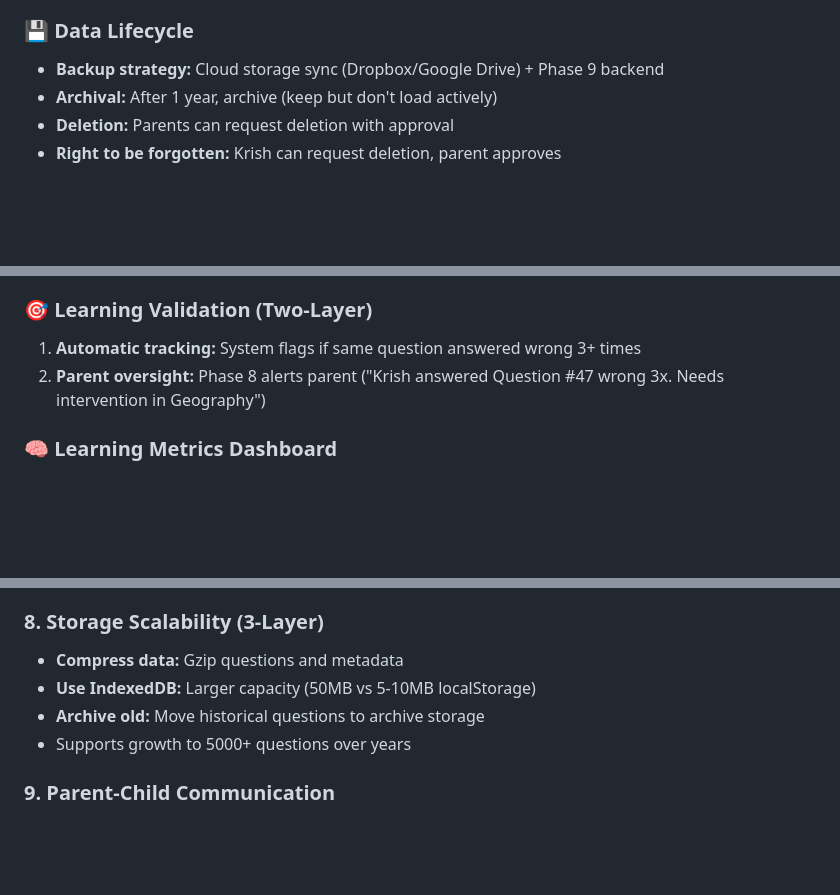
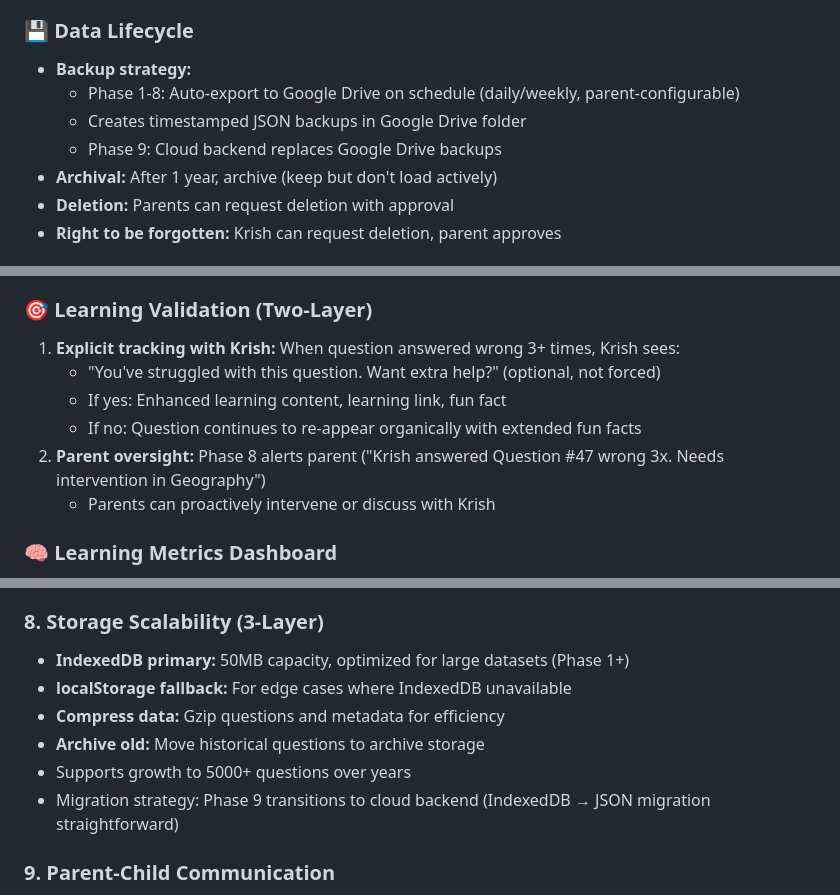
Before and after one commit to thenarsais/Family-Hub, a Markdown page: modules/TRIVIA_SYSTEM_DESIGN.md, 3 parts joined by grey strips. GitHub-like rendering; blank space fills up the shorter version.

```diff
--- a/modules/TRIVIA_SYSTEM_DESIGN.md
+++ b/modules/TRIVIA_SYSTEM_DESIGN.md
@@ -145,7 +153,10 @@ A comprehensive, engaging trivia system for Krish (age 9) that:
   - No separate scoring, just organic reinforcement
 
 ### 💾 Data Lifecycle
-- **Backup strategy:** Cloud storage sync (Dropbox/Google Drive) + Phase 9 backend
+- **Backup strategy:**
+  - Phase 1-8: Auto-export to Google Drive on schedule (daily/weekly, parent-configurable)
+  - Creates timestamped JSON backups in Google Drive folder
+  - Phase 9: Cloud backend replaces Google Drive backups
 - **Archival:** After 1 year, archive (keep but don't load actively)
 - **Deletion:** Parents can request deletion with approval
 - **Right to be forgotten:** Krish can request deletion, parent approves
@@ -402,8 +453,12 @@ A comprehensive, engaging trivia system for Krish (age 9) that:
   - Optional learning link to explore further
 
 ### 🎯 Learning Validation (Two-Layer)
-1. **Automatic tracking:** System flags if same question answered wrong 3+ times
+1. **Explicit tracking with Krish:** When question answered wrong 3+ times, Krish sees:
+   - "You've struggled with this question. Want extra help?" (optional, not forced)
+   - If yes: Enhanced learning content, learning link, fun fact
+   - If no: Question continues to re-appear organically with extended fun facts
 2. **Parent oversight:** Phase 8 alerts parent ("Krish answered Question #47 wrong 3x. Needs intervention in Geography")
+   - Parents can proactively intervene or discuss with Krish
 
 ### 🧠 Learning Metrics Dashboard
 - **Displayed to Krish:** Key stats (accuracy, streak, badges, favorite category)
@@ -622,10 +689,12 @@ A comprehensive, engaging trivia system for Krish (age 9) that:
 - **Validates system:** Proof that learning actually improves over time
 
 ### 8. Storage Scalability (3-Layer)
-- **Compress data:** Gzip questions and metadata
-- **Use IndexedDB:** Larger capacity (50MB vs 5-10MB localStorage)
+- **IndexedDB primary:** 50MB capacity, optimized for large datasets (Phase 1+)
+- **localStorage fallback:** For edge cases where IndexedDB unavailable
+- **Compress data:** Gzip questions and metadata for efficiency
 - **Archive old:** Move historical questions to archive storage
 - Supports growth to 5000+ questions over years
+- Migration strategy: Phase 9 transitions to cloud backend (IndexedDB → JSON migration straightforward)
 
 ### 9. Parent-Child Communication
 - **Two-way chat:** Parent and Krish message about progress/learning
```
Also changed, not shown: other parts of modules/TRIVIA_SYSTEM_DESIGN.md (+81 -21 lines).
